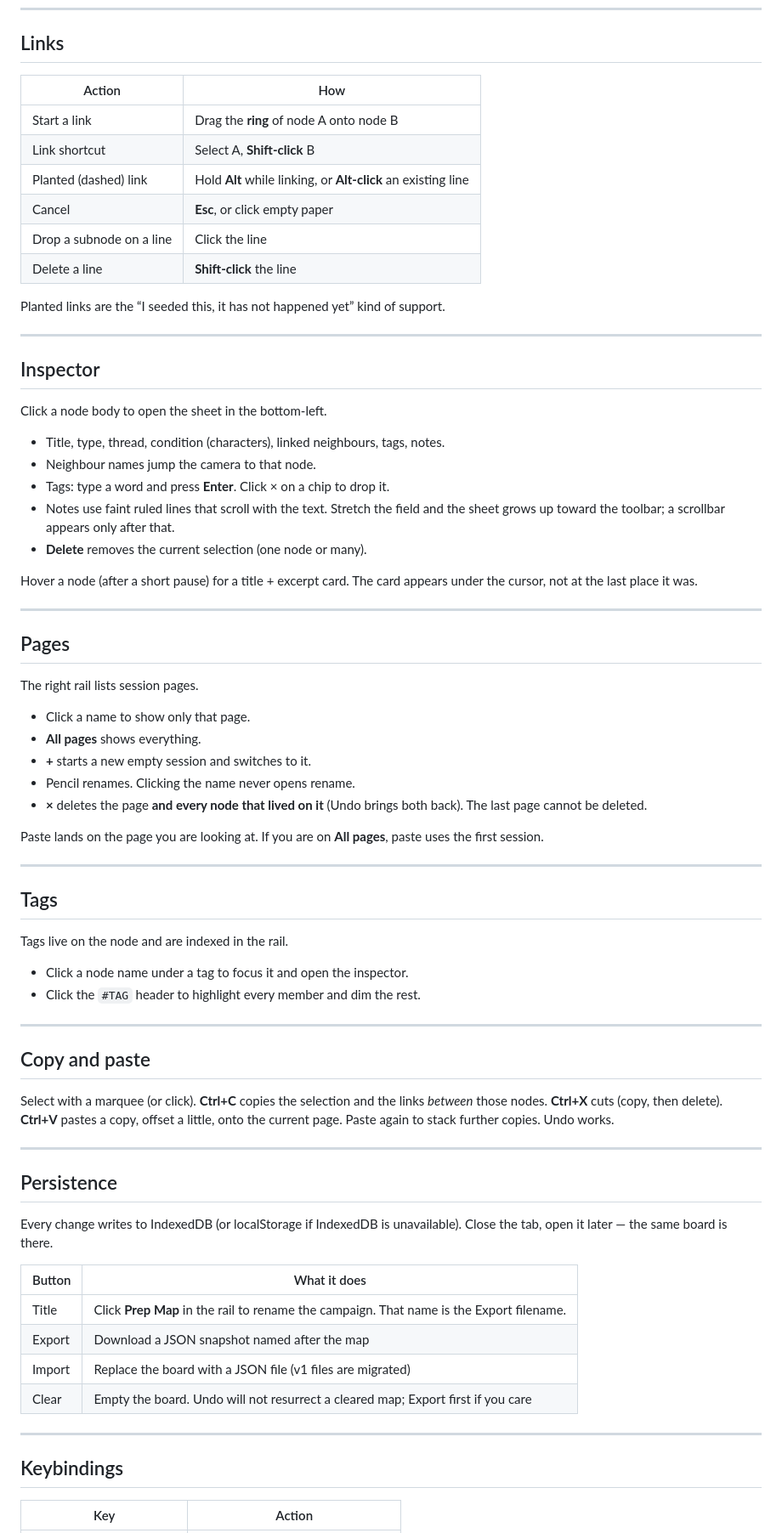
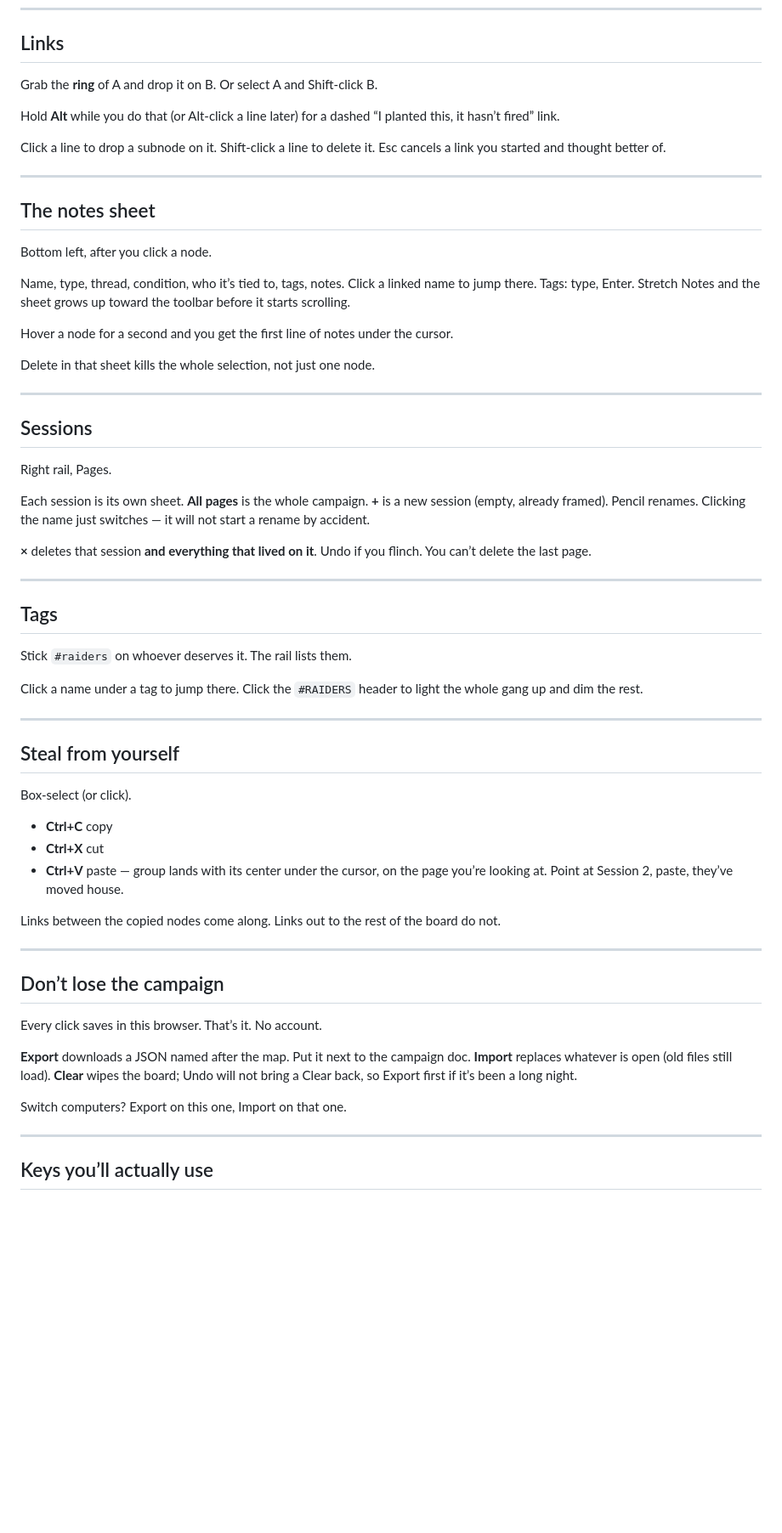
Before and after one commit to vladimircreative/Campaign-Mind-Map, a Markdown page: README.md, the part around one of its changes. Shown at 85% size. Rendered like a GitHub page; blank space fills up the shorter version.

```diff
--- a/README.md
+++ b/README.md
@@ -76,76 +57,67 @@ Condition does **not** recolour the disc. It is a small mark in front of the nam
 
 ## Links
 
-| Action | How |
-|---|---|
-| Start a link | Drag the **ring** of node A onto node B |
-| Link shortcut | Select A, **Shift-click** B |
-| Planted (dashed) link | Hold **Alt** while linking, or **Alt-click** an existing line |
-| Cancel | **Esc**, or click empty paper |
-| Drop a subnode on a line | Click the line |
-| Delete a line | **Shift-click** the line |
+Grab the **ring** of A and drop it on B. Or select A and Shift-click B.
 
-Planted links are the “I seeded this, it has not happened yet” kind of support.
+Hold **Alt** while you do that (or Alt-click a line later) for a dashed “I planted this, it hasn’t fired” link.
+
+Click a line to drop a subnode on it. Shift-click a line to delete it. Esc cancels a link you started and thought better of.
 
 ---
 
-## Inspector
+## The notes sheet
 
-Click a node body to open the sheet in the bottom-left.
+Bottom left, after you click a node.
 
-- Title, type, thread, condition (characters), linked neighbours, tags, notes.
-- Neighbour names jump the camera to that node.
-- Tags: type a word and press **Enter**. Click × on a chip to drop it.
-- Notes use faint ruled lines that scroll with the text. Stretch the field and the sheet grows up toward the toolbar; a scrollbar appears only after that.
-- **Delete** removes the current selection (one node or many).
+Name, type, thread, condition, who it’s tied to, tags, notes. Click a linked name to jump there. Tags: type, Enter. Stretch Notes and the sheet grows up toward the toolbar before it starts scrolling.
 
-Hover a node (after a short pause) for a title + excerpt card. The card appears under the cursor, not at the last place it was.
+Hover a node for a second and you get the first line of notes under the cursor.
+
+Delete in that sheet kills the whole selection, not just one node.
 
 ---
 
-## Pages
+## Sessions
 
-The right rail lists session pages.
+Right rail, Pages.
 
-- Click a name to show only that page.
-- **All pages** shows everything.
-- **+** starts a new empty session and switches to it.
-- Pencil renames. Clicking the name never opens rename.
-- **×** deletes the page **and every node that lived on it** (Undo brings both back). The last page cannot be deleted.
+Each session is its own sheet. **All pages** is the whole campaign. **+** is a new session (empty, already framed). Pencil renames. Clicking the name just switches — it will not start a rename by accident.
 
-Paste lands on the page you are looking at. If you are on **All pages**, paste uses the first session.
+**×** deletes that session **and everything that lived on it**. Undo if you flinch. You can’t delete the last page.
 
 ---
 
 ## Tags
 
-Tags live on the node and are indexed in the rail.
+Stick `#raiders` on whoever deserves it. The rail lists them.
 
-- Click a node name under a tag to focus it and open the inspector.
-- Click the `#TAG` header to highlight every member and dim the rest.
+Click a name under a tag to jump there. Click the `#RAIDERS` header to light the whole gang up and dim the rest.
 
 ---
 
-## Copy and paste
+## Steal from yourself
 
-Select with a marquee (or click). **Ctrl+C** copies the selection and the links *between* those nodes. **Ctrl+X** cuts (copy, then delete). **Ctrl+V** pastes a copy, offset a little, onto the current page. Paste again to stack further copies. Undo works.
+Box-select (or click).
+
+- **Ctrl+C** copy
+- **Ctrl+X** cut
+- **Ctrl+V** paste — group lands with its center under the cursor, on the page you’re looking at. Point at Session 2, paste, they’ve moved house.
+
+Links between the copied nodes come along. Links out to the rest of the board do not.
 
 ---
 
-## Persistence
+## Don’t lose the campaign
 
-Every change writes to IndexedDB (or localStorage if IndexedDB is unavailable). Close the tab, open it later — the same board is there.
+Every click saves in this browser. That’s it. No account.
 
-| Button | What it does |
-|---|---|
-| Title | Click **Prep Map** in the rail to rename the campaign. That name is the Export filename. |
-| Export | Download a JSON snapshot named after the map |
-| Import | Replace the board with a JSON file (v1 files are migrated) |
-| Clear | Empty the board. Undo will not resurrect a cleared map; Export first if you care |
+**Export** downloads a JSON named after the map. Put it next to the campaign doc. **Import** replaces whatever is open (old files still load). **Clear** wipes the board; Undo will not bring a Clear back, so Export first if it’s been a long night.
+
+Switch computers? Export on this one, Import on that one.
 
 ---
 
-## Keybindings
+## Keys you’ll actually use
 
-| Key | Action |
+| | |
 |---|---|
```
Also changed, not shown: other parts of README.md (+39 -68 lines).
